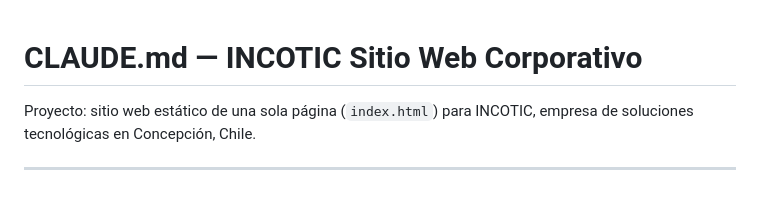
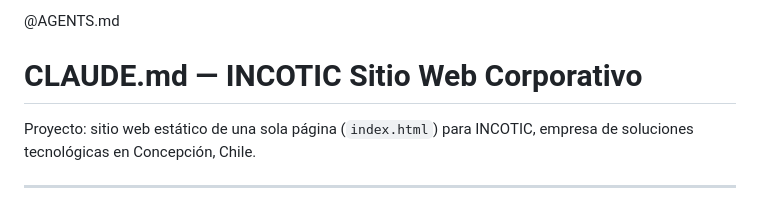
Before and after one commit to medinacaj/incotic, a Markdown page: CLAUDE.md, the part around the change. Drawn GitHub-style.

Commit message:
docs: include shared agent rules while preserving project-specific Claude instructions

```diff
--- a/CLAUDE.md
+++ b/CLAUDE.md
@@ -1,3 +1,5 @@
+@AGENTS.md
+
 # CLAUDE.md — INCOTIC Sitio Web Corporativo
 
 Proyecto: sitio web estático de una sola página (`index.html`) para INCOTIC, empresa de soluciones tecnológicas en Concepción, Chile.
```
